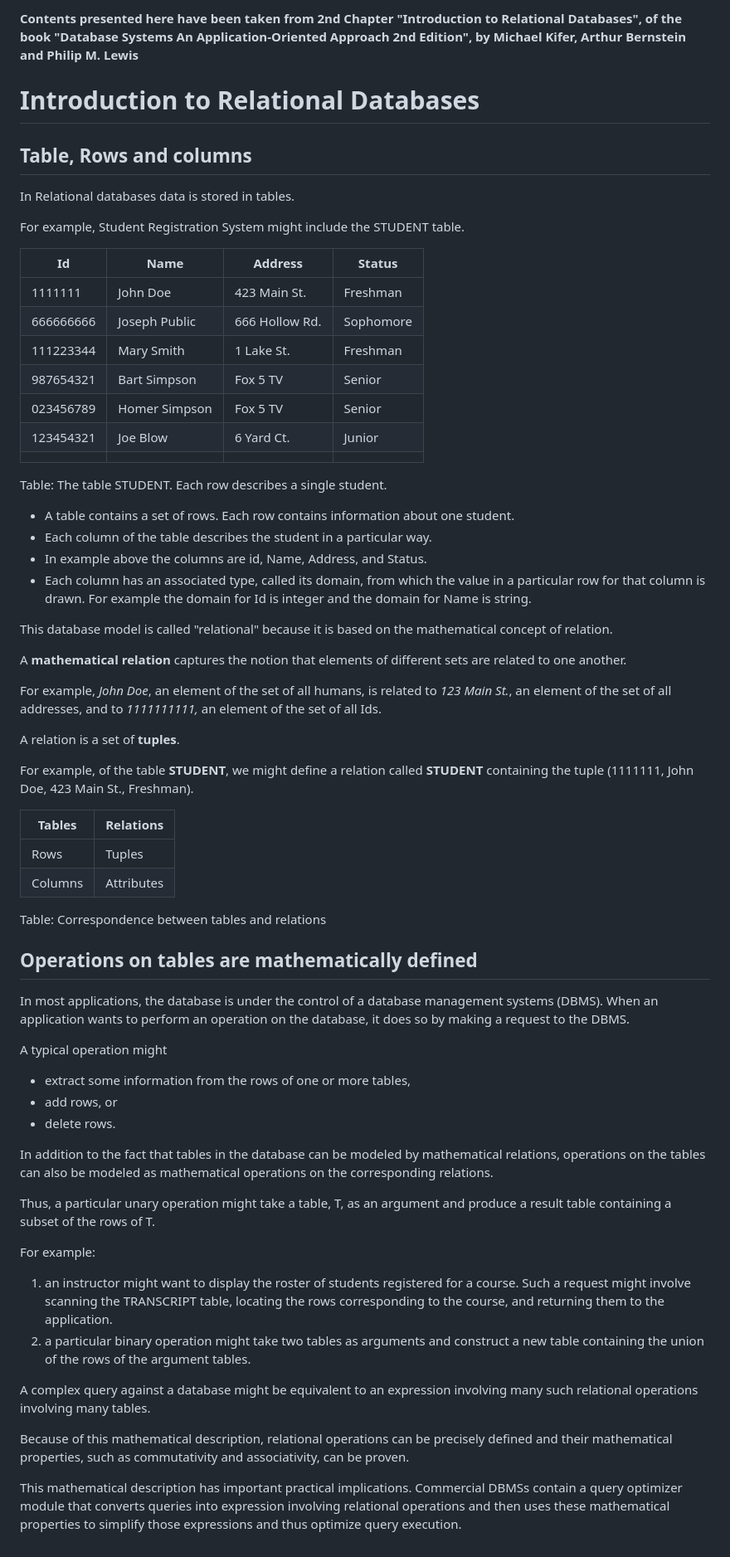
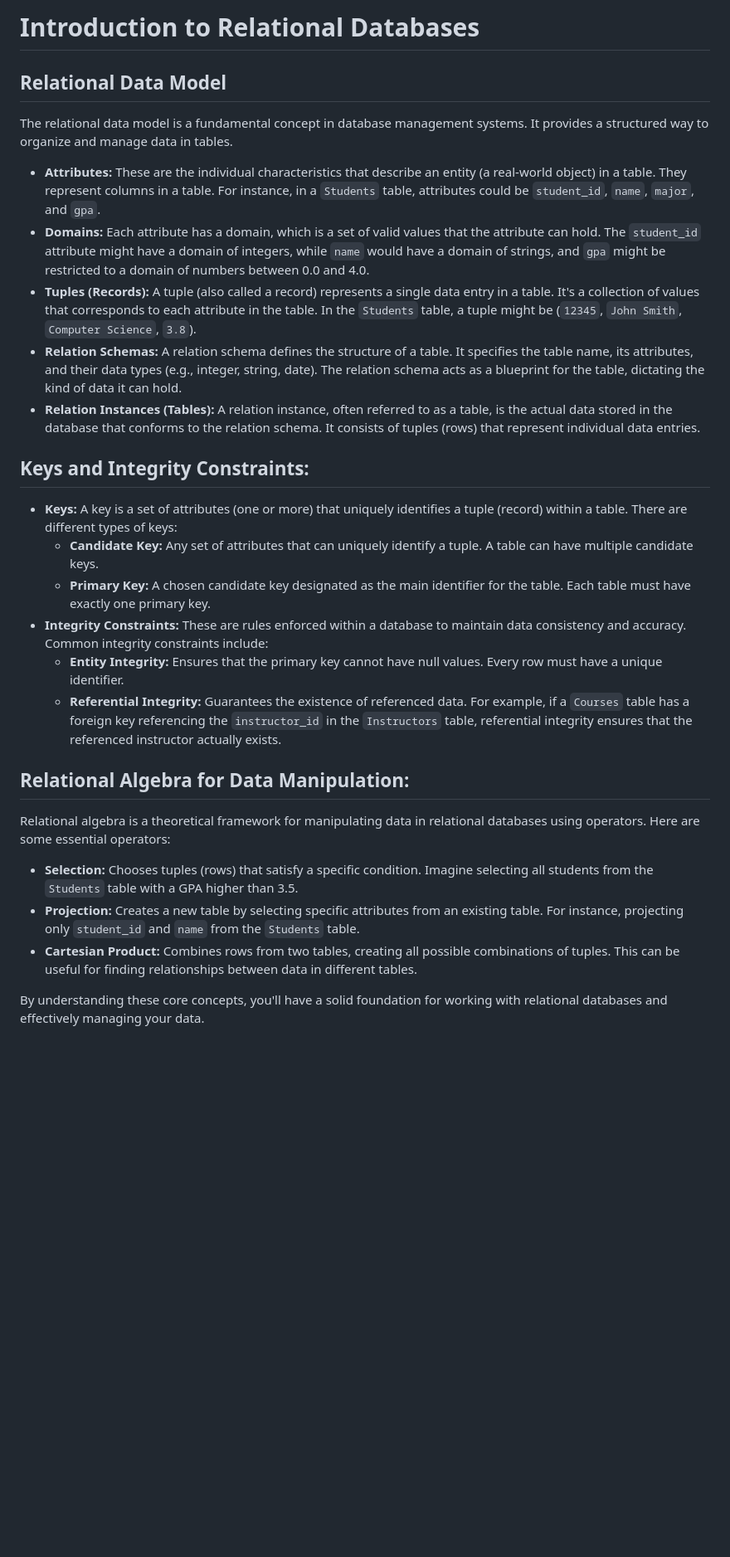
Before and after one commit to beyond2013/DBS, a Markdown page: markdown/Intro2RelationalDatabases.md, the part around the change. Shown at 83% size. GitHub-like rendering; blank space fills up the shorter version.

Commit message:
update contents in Intro 2 Relational databases

```diff
--- a/markdown/Intro2RelationalDatabases.md
+++ b/markdown/Intro2RelationalDatabases.md
@@ -1,68 +1,29 @@
-**Contents presented here have been taken from 2nd Chapter "Introduction to Relational Databases", of the book "Database Systems An Application-Oriented Approach 2nd Edition", by Michael Kifer, Arthur Bernstein and Philip M. Lewis**
+# Introduction to Relational Databases
+## Relational Data Model
 
-# Introduction to Relational Databases
+The relational data model is a fundamental concept in database management systems. It provides a structured way to organize and manage data in tables.
 
-## Table, Rows and columns
-In Relational databases data is stored in tables.
+* **Attributes:** These are the individual characteristics that describe an entity (a real-world object) in a table.  They represent columns in a table.  For instance, in a `Students` table, attributes could be `student_id`, `name`, `major`, and `gpa`.
+* **Domains:** Each attribute has a domain, which is a set of valid values that the attribute can hold.  The `student_id` attribute might have a domain of integers, while `name` would have a domain of strings, and `gpa` might be restricted to a domain of numbers between 0.0 and 4.0.
+* **Tuples (Records):** A tuple (also called a record) represents a single data entry in a table. It's a collection of values that corresponds to each attribute in the table.  In the `Students` table, a tuple might be (`12345`, `John Smith`, `Computer Science`, `3.8`).
+* **Relation Schemas:**  A relation schema defines the structure of a table.  It specifies the table name, its attributes, and their data types (e.g., integer, string, date).  The relation schema acts as a blueprint for the table, dictating the kind of data it can hold.
+* **Relation Instances (Tables):** A relation instance,  often referred to as a table, is the actual data stored in the database that conforms to the relation schema.  It consists of tuples (rows) that represent individual data entries.
 
-For example, Student Registration System might include the STUDENT table.
+## Keys and Integrity Constraints:
 
-|Id        | Name       | Address | Status|
-|----------|------------|---------|-------|
-|1111111   | John Doe | 423 Main St.| Freshman |
-|666666666 | Joseph Public |666 Hollow Rd. |Sophomore|
-|111223344 | Mary Smith |1 Lake St.| Freshman |
-|987654321 |  Bart Simpson | Fox 5 TV |Senior |
-|023456789 | Homer Simpson | Fox 5 TV | Senior |
-|123454321 | Joe Blow |6 Yard Ct.| Junior|
-||
+* **Keys:**  A key is a set of attributes (one or more) that uniquely identifies a tuple (record) within a table.  There are different types of keys:
+    * **Candidate Key:** Any set of attributes that can uniquely identify a tuple. A table can have multiple candidate keys.
+    * **Primary Key:**  A chosen candidate key designated as the main identifier for the table. Each table must have exactly one primary key.
+* **Integrity Constraints:**  These are rules enforced within a database to maintain data consistency and accuracy.  Common integrity constraints include:
+    * **Entity Integrity:** Ensures that the primary key cannot have null values.  Every row must have a unique identifier.
+    * **Referential Integrity:**  Guarantees the existence of referenced data.  For example, if a `Courses` table has a foreign key referencing the `instructor_id` in the `Instructors` table, referential integrity ensures that the referenced instructor actually exists.
 
-Table: The table STUDENT. Each row describes a single student.
+## Relational Algebra for Data Manipulation:
 
-- A table contains a set of rows. Each row contains information about one student.
-- Each column of the table describes the student in a particular way.
-- In example above the columns are id, Name, Address, and Status.
-- Each column has an associated type, called its domain, from which the value in a particular row for that column is drawn. For example the domain for Id is integer and the domain for Name is string.
+Relational algebra is a theoretical framework for manipulating data in relational databases using operators. Here are some essential operators:
 
-This database model is called "relational" because it is based on the mathematical concept of relation.
+* **Selection:** Chooses tuples (rows) that satisfy a specific condition. Imagine selecting all students from the `Students` table with a GPA higher than 3.5.
+* **Projection:** Creates a new table by selecting specific attributes from an existing table.  For instance, projecting only `student_id` and `name` from the `Students` table.
+* **Cartesian Product:** Combines rows from two tables, creating all possible combinations of tuples. This can be useful for finding relationships between data in different tables.
 
-A **mathematical relation** captures the notion that elements of different sets are related to one another.
-
-For example, *John Doe*, an element of the set of all humans, is related to *123 Main St.*, an element of the set of all addresses, and to *1111111111,* an element of the set of all Ids.
-
-A relation is a set of **tuples**.
-
-For example, of the table **STUDENT**, we might define a relation called **STUDENT** containing the tuple (1111111, John Doe, 423 Main St., Freshman).
-
-
-| Tables   | Relations |
-|----------|-----------|
-| Rows     | Tuples    |
-| Columns  | Attributes|
-
-Table:  Correspondence between tables and relations
-
-## Operations on tables are mathematically defined
-
-In most applications, the database is under the control of a database management systems (DBMS). When an application wants to perform an operation on the database, it does so by making a request to the DBMS.
-
-A typical operation might
-
-- extract some information from the rows of one or more tables,
-- add rows, or
-- delete rows.
-
-In addition to the fact that tables in the database can be modeled by mathematical relations, operations on the tables can also be modeled as mathematical operations on the corresponding relations.
-
-Thus, a particular unary operation might take a table, T, as an argument and produce a result table containing a subset of the rows of T.
-
-For example:
-
-1. an instructor might want to display the roster of students registered for a course. Such a request might involve scanning the TRANSCRIPT table, locating the rows corresponding to the course, and returning them to the application.
-2. a particular binary operation might take two tables as arguments and construct a new table containing the union of the rows of the argument tables.
-
-A complex query against a database might be equivalent to an expression involving many such relational operations involving many tables.
-
-Because of this mathematical description, relational operations can be precisely defined and their mathematical properties, such as commutativity and associativity, can be proven.
-
-This mathematical description has important practical implications. Commercial DBMSs contain a query optimizer module that converts queries into expression involving relational operations and then uses these mathematical properties to simplify those expressions and thus optimize query execution.
+By understanding these core concepts, you'll have a solid foundation for working with relational databases and effectively managing your data.
```
